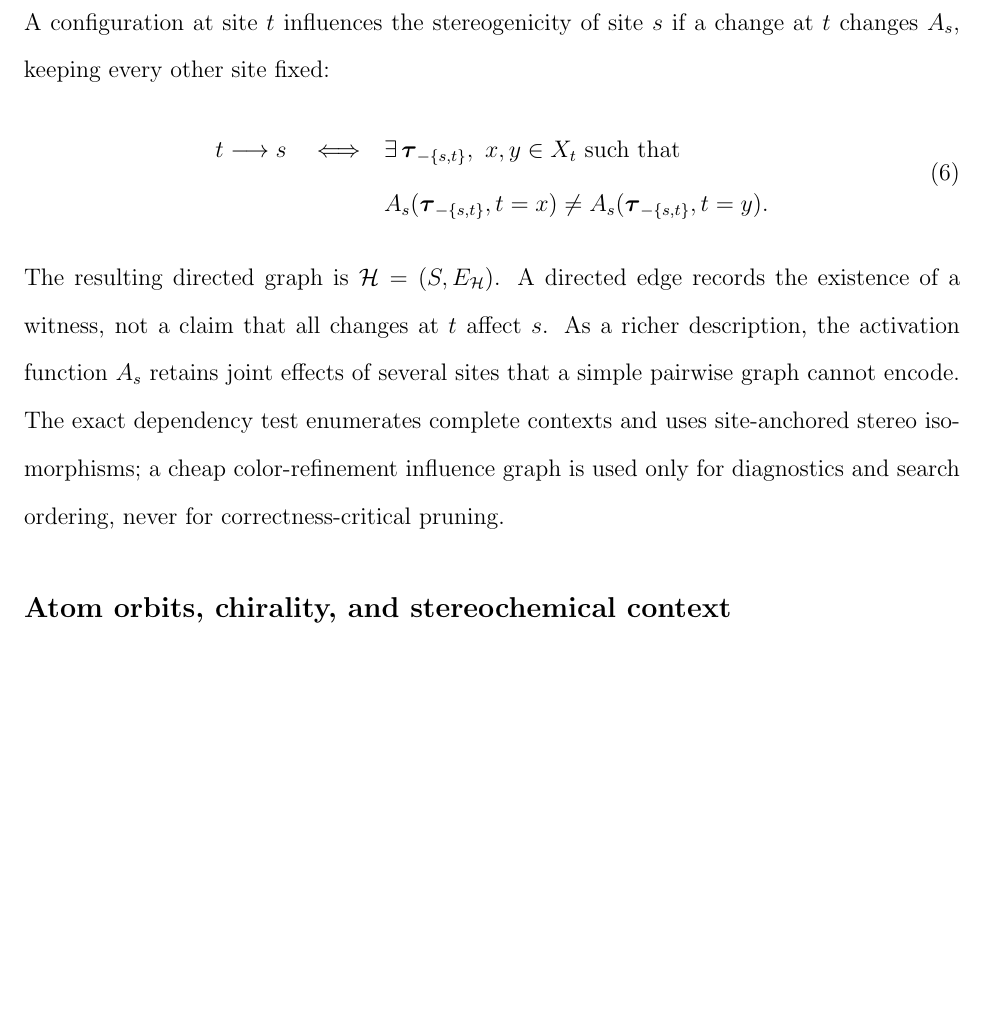
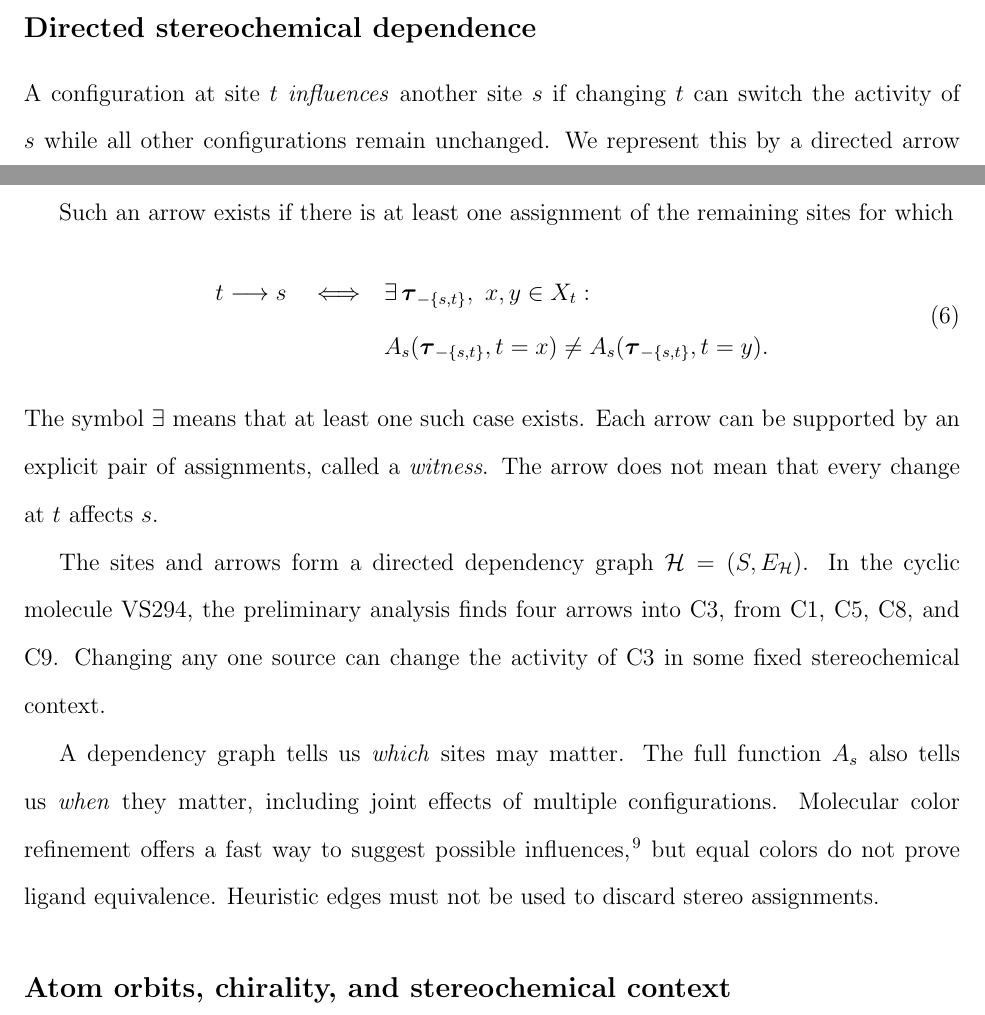
Before and after one commit to maxim-papusha/Experiments-Stereoisomers, a LaTeX paper (manuscript/jcim/main.tex): part of page 5 of 12 before the commit and two parts of pages 4 and 5 of 12 after it, the two joined at a grey line, cut at the place of the change, the shorter picture padded with empty space. Compiled offline with pdfLaTeX.

Commit message:
Explain directed dependency witnesses without heavy graph terminology

```diff
--- a/manuscript/jcim/main.tex
+++ b/manuscript/jcim/main.tex
@@ -197,26 +197,44 @@ of two complete molecules without any anchored atom.
 \subsection{Directed stereochemical dependence}
 \label{subsec:dependency}
 
-A configuration at site $t$ influences the stereogenicity of site $s$
-if a change at $t$ changes $A_s$, keeping every other site fixed:
+A configuration at site $t$ \emph{influences} another site $s$
+if changing $t$ can switch the activity of $s$ while all
+other configurations remain unchanged. We represent this by
+a directed arrow $t\rightarrow s$. The opposite arrow
+need not exist.
+
+Such an arrow exists if there is at least one assignment of
+the remaining sites for which
 \begin{equation}
 \begin{aligned}
 t\longrightarrow s\quad\Longleftrightarrow\quad
-&\exists\,\boldsymbol{\tau}_{-\{s,t\}},\ x,y\in X_t
-\text{ such that}\\
+&\exists\,\boldsymbol{\tau}_{-\{s,t\}},\ x,y\in X_t:\\
 &A_s(\boldsymbol{\tau}_{-\{s,t\}},t=x)
 \ne A_s(\boldsymbol{\tau}_{-\{s,t\}},t=y).
 \end{aligned}
 \label{eq:dependency}
 \end{equation}
-The resulting directed graph is $\mathcal H=(S,E_{\mathcal H})$.
-A directed edge records the existence of a witness, not a claim that
-all changes at $t$ affect $s$. As a richer description, the activation
-function $A_s$ retains joint effects of several sites that a simple
-pairwise graph cannot encode. The exact dependency test enumerates
-complete contexts and uses site-anchored stereo isomorphisms; a cheap
-color-refinement influence graph is used only for diagnostics and
-search ordering, never for correctness-critical pruning.
+The symbol $\exists$ means that at least one such case exists.
+Each arrow can be supported by an explicit pair of
+assignments, called a \emph{witness}. The arrow does
+not mean that every change at $t$ affects $s$.
+
+The sites and arrows form a directed dependency
+graph $\mathcal H=(S,E_{\mathcal H})$. In the
+cyclic molecule VS294, the preliminary analysis
+finds four arrows into C3, from C1, C5, C8, and C9.
+Changing any one source can change the activity
+of C3 in some fixed stereochemical context.
+
+A dependency graph tells us \emph{which} sites
+may matter. The full function $A_s$ also tells
+us \emph{when} they matter, including joint
+effects of multiple configurations. Molecular
+color refinement offers a fast way to suggest
+possible influences,\cite{Morgan1965} but equal
+colors do not prove ligand equivalence.
+Heuristic edges must not be used to discard
+stereo assignments.
 
 \subsection{Atom orbits, chirality, and stereochemical context}
 \label{subsec:orbits}
```
